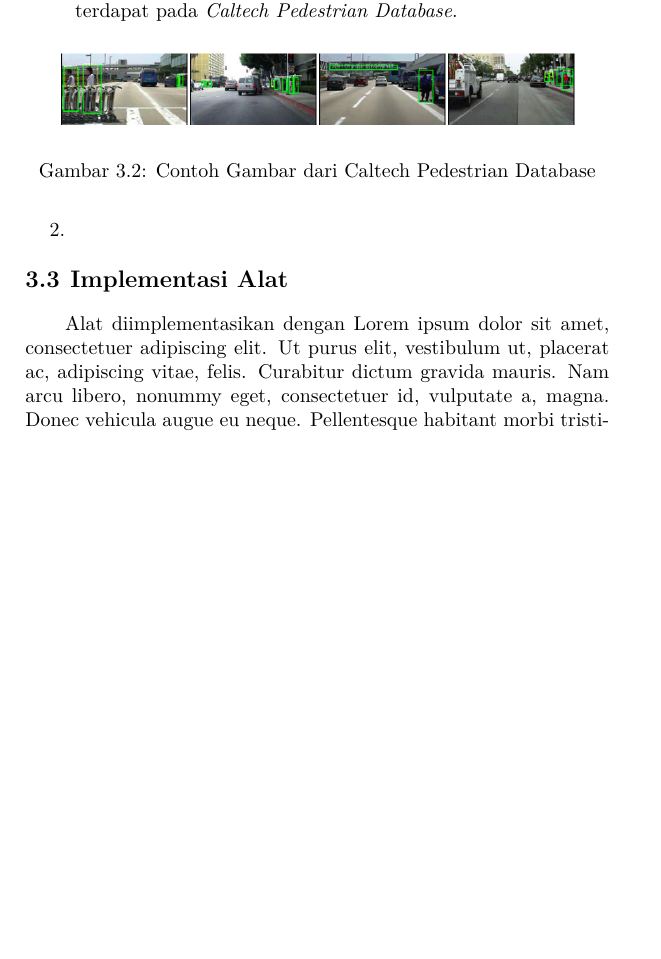
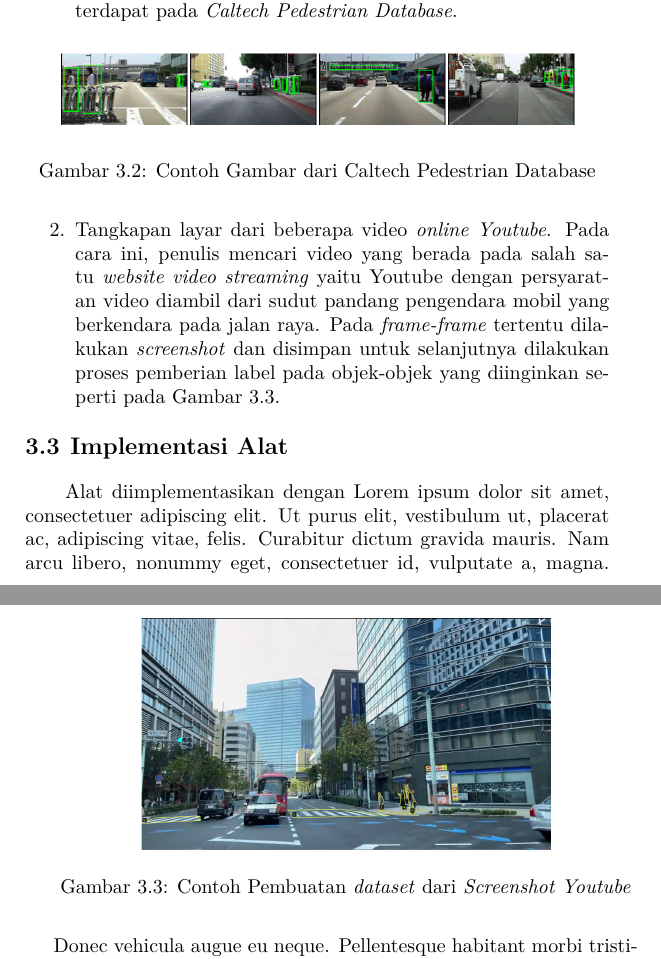
Before and after one commit to agung-wic/buku-tugasakhir, a LaTeX thesis (main.tex, which reads bab/3-desain-implementasi.tex): part of page 28 of 40 before the commit and two parts of pages 28 and 29 of 40 after it, the two joined at a grey line, cut so that both start at the same text, the shorter picture padded with empty space. Compiled offline with pdfLaTeX.

Commit message:
add explanation of collecting dataset

```diff
--- a/bab/3-desain-implementasi.tex
+++ b/bab/3-desain-implementasi.tex
@@ -30,7 +30,15 @@ Pada tugas akhir ini, \textit{dataset} yang digunakan didapatkan dengan beberapa
 			\label{fig:caltech}
 		\end{figure}
 
-		\item
+		\item Tangkapan layar dari beberapa video \textit{online Youtube}. Pada cara ini, penulis mencari video yang berada pada salah satu \textit{website video streaming} yaitu Youtube dengan persyaratan video diambil dari sudut pandang pengendara mobil yang berkendara pada jalan raya. Pada \textit{frame-frame} tertentu dilakukan \textit{screenshot} dan disimpan untuk selanjutnya dilakukan proses pemberian label pada objek-objek yang diinginkan seperti pada Gambar \ref{fig:youtube-dataset}.
+
+		\begin{figure}[ht]
+			\centering
+			\includegraphics[scale=0.15]{gambar/youtube-dataset.png}
+			\caption{Contoh Pembuatan \textit{dataset} dari \textit{Screenshot Youtube}}
+			\label{fig:youtube-dataset}
+		\end{figure}
+
 	\end{enumerate}
 
 \section{Implementasi Alat
```
Also changed, not shown: gambar/youtube-dataset.png (added), main.pdf, 4 other files.
